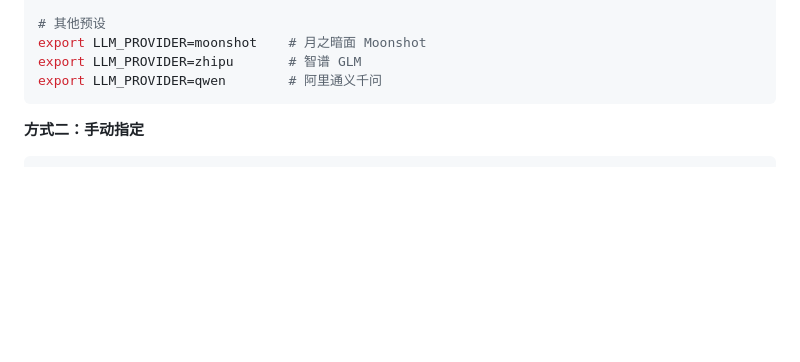
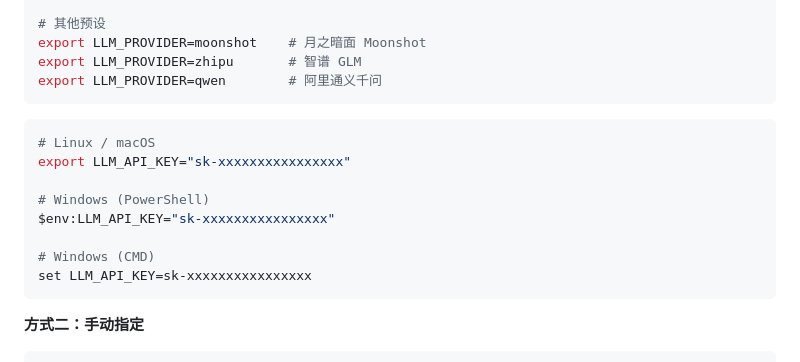
Before and after one commit to wandering-tiger/On-Call_Assistant, a Markdown page: README.md, the part around the change. GitHub-like rendering; blank space fills up the shorter version.

Commit message:
Add instructions for setting LLM API key in README for Linux, macOS, and Windows

````diff
--- a/README.md
+++ b/README.md
@@ -125,6 +125,17 @@ export LLM_PROVIDER=zhipu       # 智谱 GLM
 export LLM_PROVIDER=qwen        # 阿里通义千问
 ```
 
+```bash
+# Linux / macOS
+export LLM_API_KEY="sk-xxxxxxxxxxxxxxxx"
+
+# Windows (PowerShell)
+$env:LLM_API_KEY="sk-xxxxxxxxxxxxxxxx"
+
+# Windows (CMD)
+set LLM_API_KEY=sk-xxxxxxxxxxxxxxxx
+```
+
 **方式二：手动指定**
 
 ```bash
````
